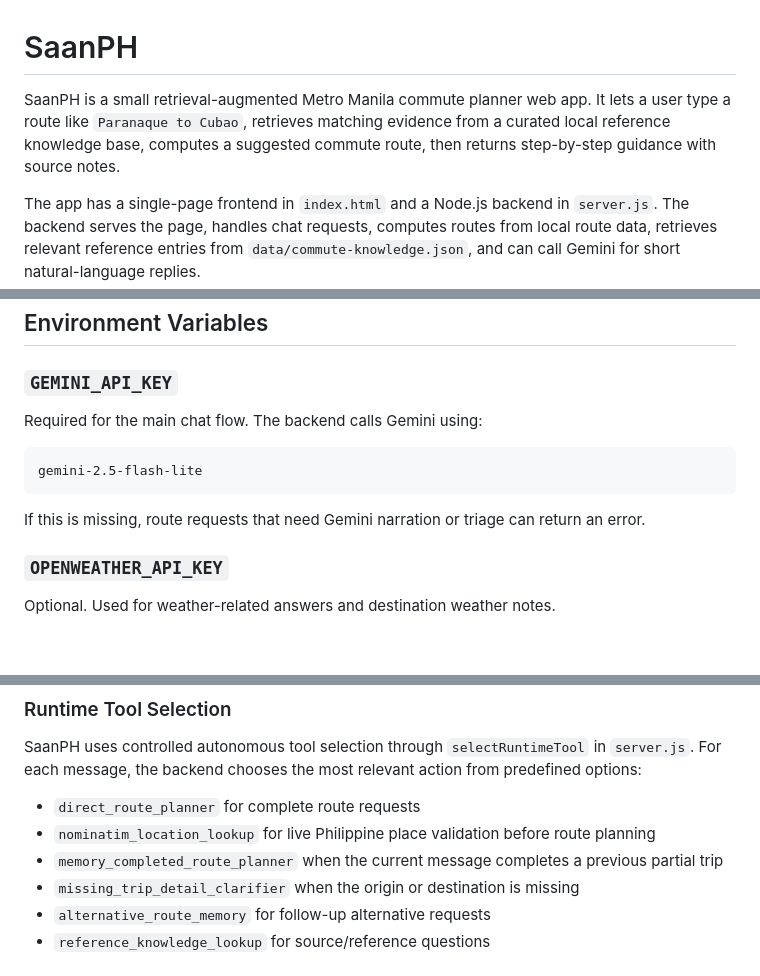
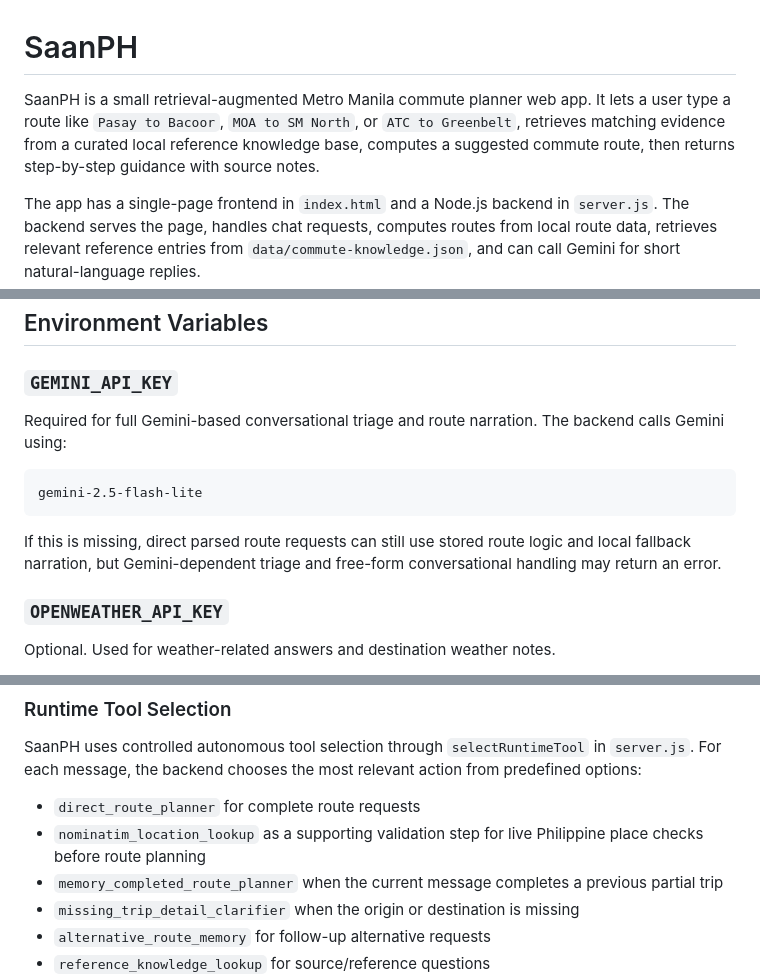
Before and after one commit to jenenerz/Saan, a Markdown page: README.md, 3 parts joined by grey strips. Rendered like a GitHub page; blank space fills up the shorter version.

````diff
--- a/README.md
+++ b/README.md
@@ -1,6 +1,6 @@
 # SaanPH
 
-SaanPH is a small retrieval-augmented Metro Manila commute planner web app. It lets a user type a route like `Paranaque to Cubao`, retrieves matching evidence from a curated local reference knowledge base, computes a suggested commute route, then returns step-by-step guidance with source notes.
+SaanPH is a small retrieval-augmented Metro Manila commute planner web app. It lets a user type a route like `Pasay to Bacoor`, `MOA to SM North`, or `ATC to Greenbelt`, retrieves matching evidence from a curated local reference knowledge base, computes a suggested commute route, then returns step-by-step guidance with source notes.
 
 The app has a single-page frontend in `index.html` and a Node.js backend in `server.js`. The backend serves the page, handles chat requests, computes routes from local route data, retrieves relevant reference entries from `data/commute-knowledge.json`, and can call Gemini for short natural-language replies.
 
@@ -93,13 +93,13 @@ The backend serves `index.html` directly, so there is no separate frontend dev s
 
 ### `GEMINI_API_KEY`
 
-Required for the main chat flow. The backend calls Gemini using:
+Required for full Gemini-based conversational triage and route narration. The backend calls Gemini using:
 
 ```text
 gemini-2.5-flash-lite
 ```
 
-If this is missing, route requests that need Gemini narration or triage can return an error.
+If this is missing, direct parsed route requests can still use stored route logic and local fallback narration, but Gemini-dependent triage and free-form conversational handling may return an error.
 
 ### `OPENWEATHER_API_KEY`
 
@@ -199,7 +199,7 @@ This makes the system more than a static system prompt: it observes the user req
 SaanPH uses controlled autonomous tool selection through `selectRuntimeTool` in `server.js`. For each message, the backend chooses the most relevant action from predefined options:
 
 - `direct_route_planner` for complete route requests
-- `nominatim_location_lookup` for live Philippine place validation before route planning
+- `nominatim_location_lookup` as a supporting validation step for live Philippine place checks before route planning
 - `memory_completed_route_planner` when the current message completes a previous partial trip
 - `missing_trip_detail_clarifier` when the origin or destination is missing
 - `alternative_route_memory` for follow-up alternative requests
````
Also changed, not shown: other parts of README.md (+0 -1 lines).
